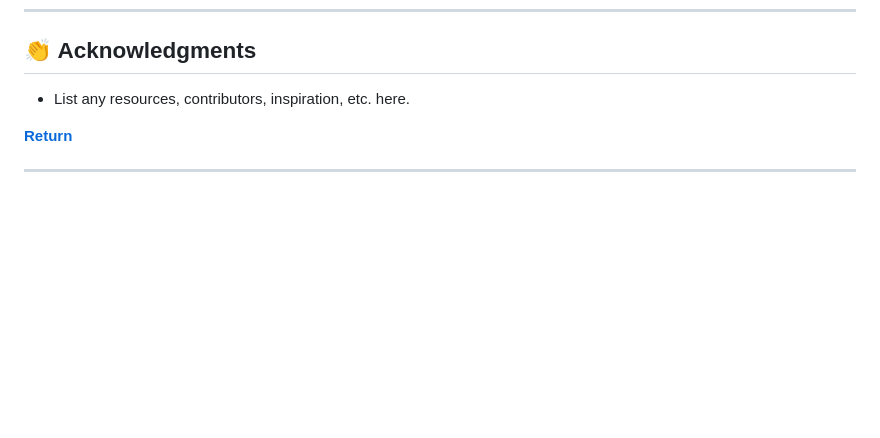
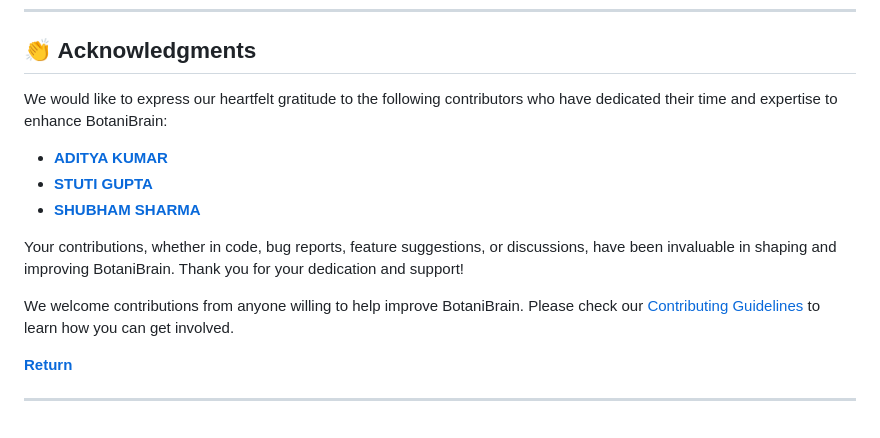
Before and after one commit to shrivastavaditya/minor, a Markdown page: README.md, the part around the change. GitHub-like rendering; blank space fills up the shorter version.

```diff
--- a/README.md
+++ b/README.md
@@ -142,7 +142,15 @@ This project is protected under the [SELECT-A-LICENSE](https://choosealicense.co
 
 ## 👏 Acknowledgments
 
-- List any resources, contributors, inspiration, etc. here.
+We would like to express our heartfelt gratitude to the following contributors who have dedicated their time and expertise to enhance BotaniBrain:
+
+- **[ADITYA KUMAR](https://github.com/shrivastavaditya)**
+- **[STUTI GUPTA](https://github.com/24stuti)**
+- **[SHUBHAM SHARMA](https://github.com/shubhusion)**
+
+Your contributions, whether in code, bug reports, feature suggestions, or discussions, have been invaluable in shaping and improving BotaniBrain. Thank you for your dedication and support!
+
+We welcome contributions from anyone willing to help improve BotaniBrain. Please check our [Contributing Guidelines](link-to-contributing-guidelines) to learn how you can get involved.
 
 [**Return**](#Top)
 
```
